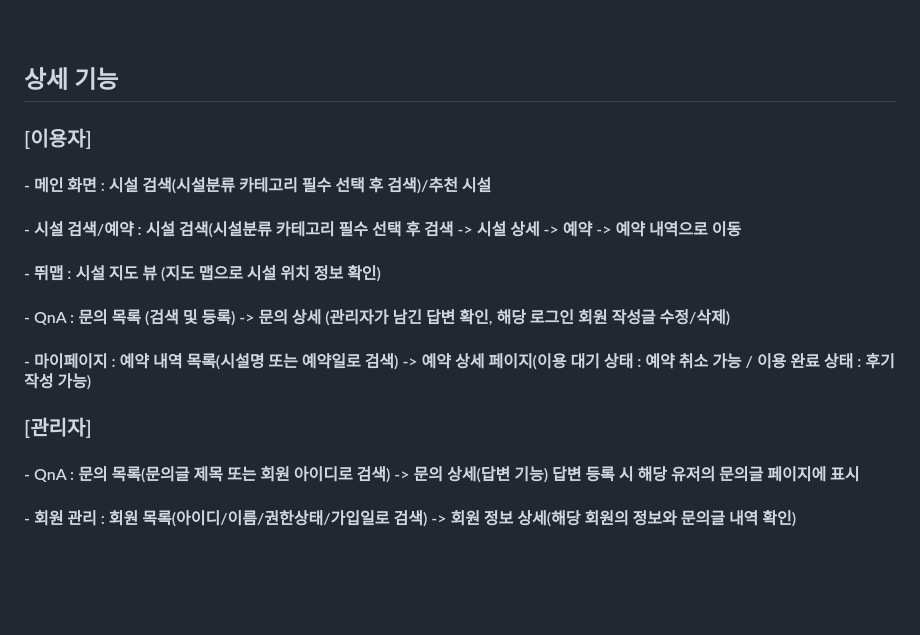
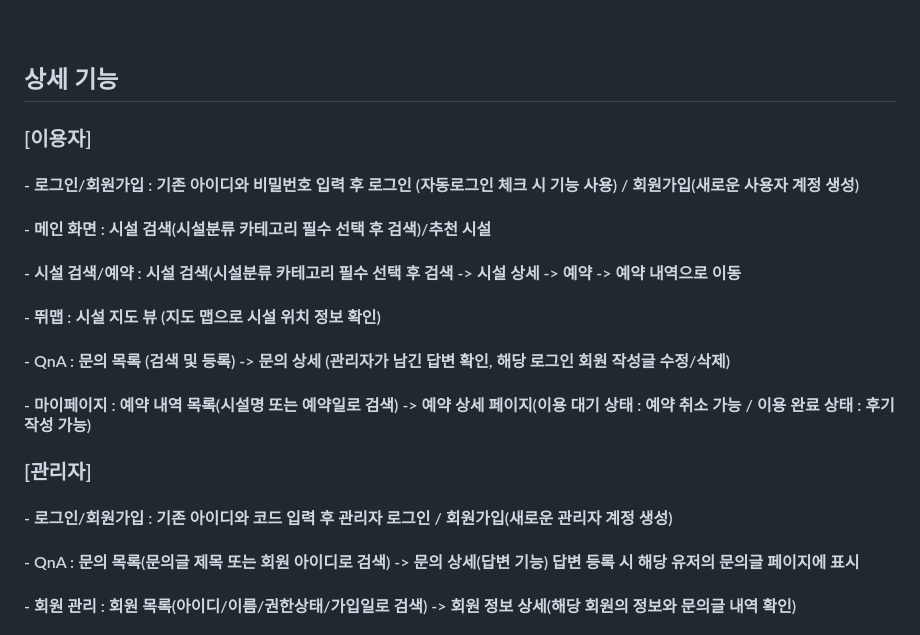
Before and after one commit to cpcpcool/ddida, a Markdown page: README.md, the part around the change. Rendered like a GitHub page; blank space fills up the shorter version.

```diff
--- a/README.md
+++ b/README.md
@@ -20,6 +20,7 @@
 
 ## 상세 기능
 ### [이용자]
+#### - 로그인/회원가입 : 기존 아이디와 비밀번호 입력 후 로그인 (자동로그인 체크 시 기능 사용) / 회원가입(새로운 사용자 계정 생성)
 #### - 메인 화면 : 시설 검색(시설분류 카테고리 필수 선택 후 검색)/추천 시설
 #### - 시설 검색/예약 : 시설 검색(시설분류 카테고리 필수 선택 후 검색 -> 시설 상세 -> 예약 -> 예약 내역으로 이동
 #### - 뛰맵 : 시설 지도 뷰 (지도 맵으로 시설 위치 정보 확인)
@@ -27,6 +28,7 @@
 #### - 마이페이지 : 예약 내역 목록(시설명 또는 예약일로 검색) -> 예약 상세 페이지(이용 대기 상태 : 예약 취소 가능 / 이용 완료 상태 : 후기 작성 가능)
 
 ### [관리자]
+#### - 로그인/회원가입 : 기존 아이디와 코드 입력 후 관리자 로그인 / 회원가입(새로운 관리자 계정 생성)
 #### - QnA : 문의 목록(문의글 제목 또는 회원 아이디로 검색) -> 문의 상세(답변 기능) 답변 등록 시 해당 유저의 문의글 페이지에 표시
 #### - 회원 관리 : 회원 목록(아이디/이름/권한상태/가입일로 검색) -> 회원 정보 상세(해당 회원의 정보와 문의글 내역 확인)
 #### - 시설물 정보 관리 : 시설물 목록(코드/종류/시설명/주소/관리주체로 검색) -> 시설 정보 상세(해당 시설의 상세 정보 확인)
```
